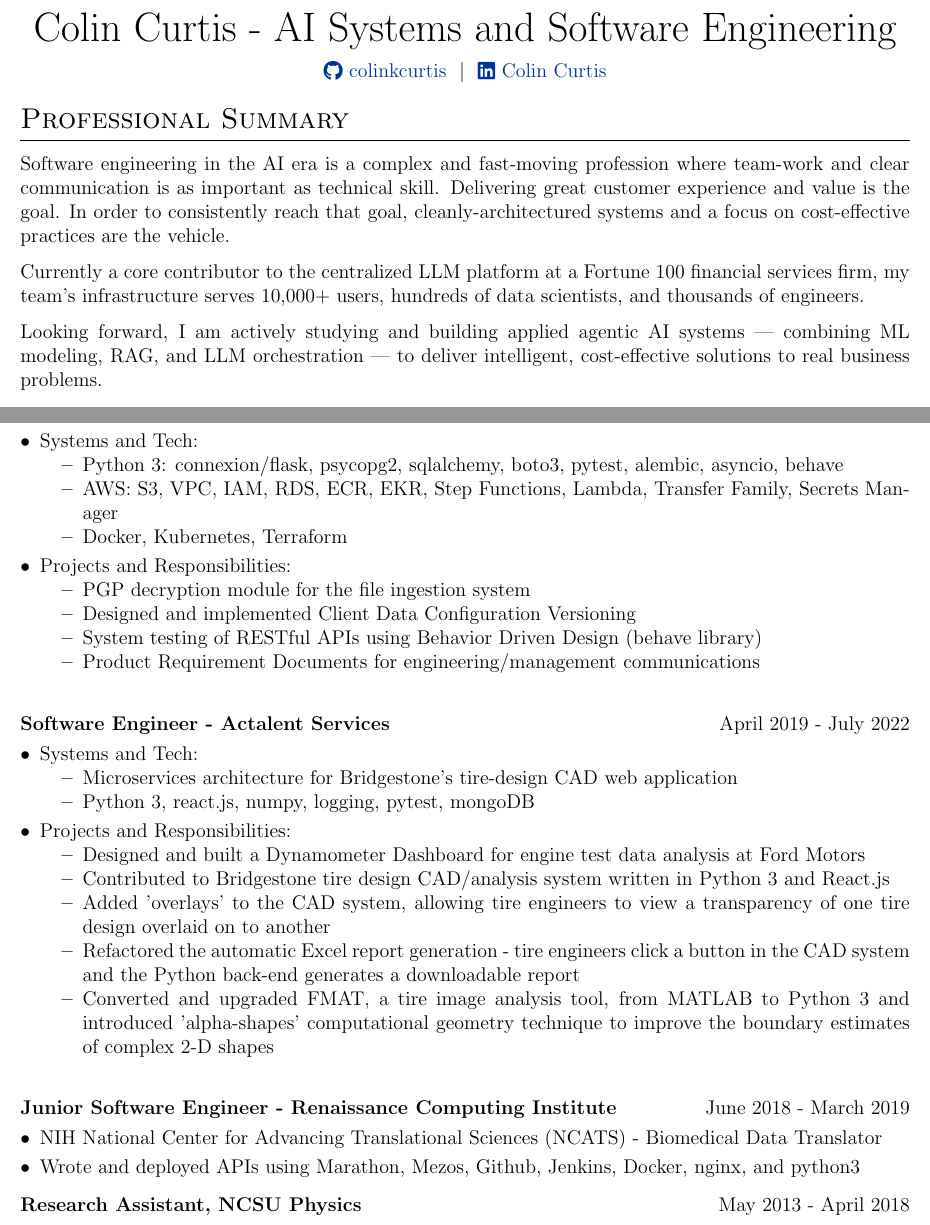
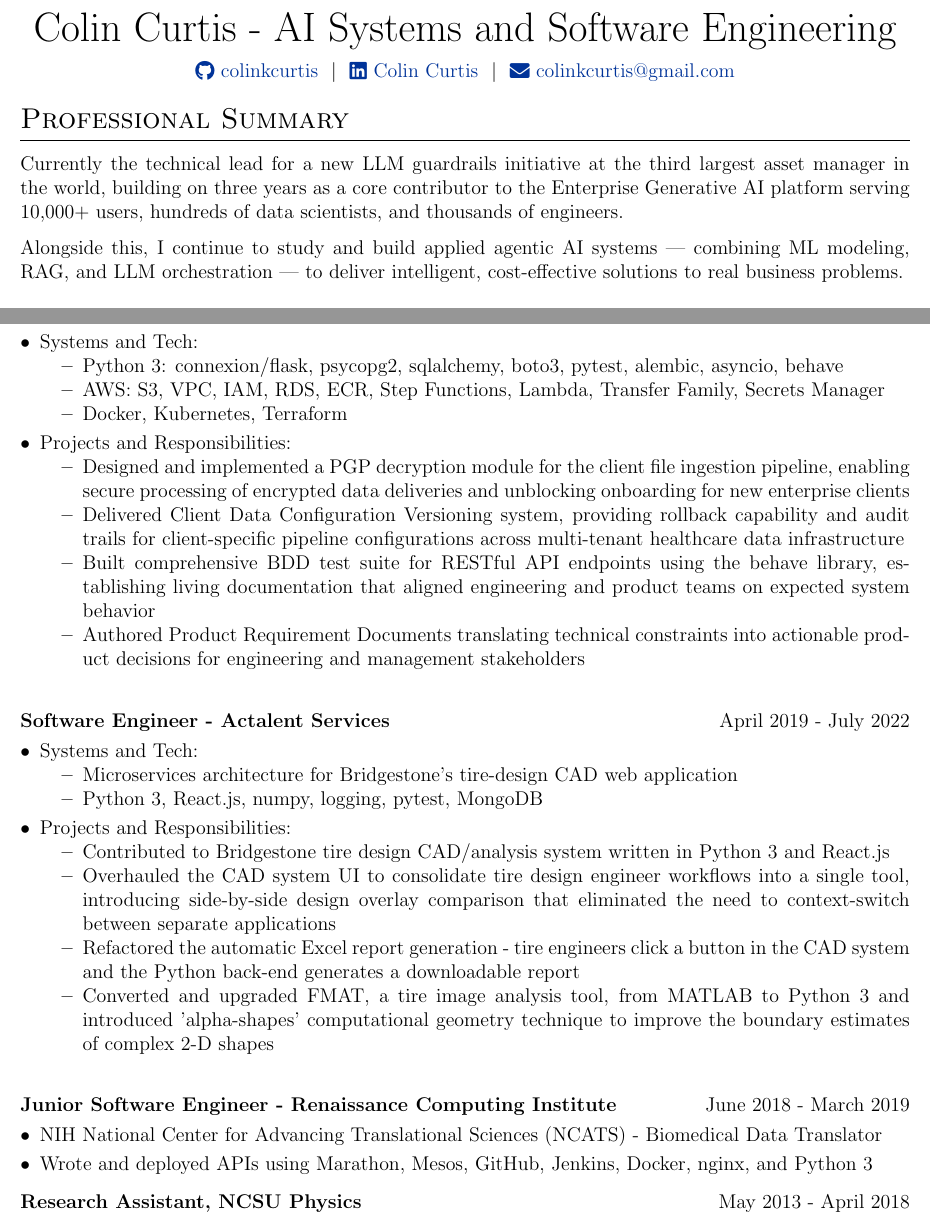
Before and after one commit to colinkcurtis/software_engineer_resume, a LaTeX CV (colin_curtis_software_engineer_resume.tex): two parts of pages 1 and 4 of 4 before the commit and two parts of pages 1 and 3 of 4 after it, joined at a grey line, cut so that both start at the same text. Compiled offline with pdfLaTeX.

Commit message:
added new technical lead role

```diff
--- a/colin_curtis_software_engineer_resume.tex
+++ b/colin_curtis_software_engineer_resume.tex
@@ -119,7 +119,8 @@
 \begin{tabularx}{\linewidth}{@{} C @{}}
 \Huge{Colin Curtis - AI Systems and Software Engineering} \\[7.5pt]
 \href{https://github.com/colinkcurtis}{\raisebox{-0.05\height}\faGithub\ colinkcurtis} \ $|$ \
-\href{https://www.linkedin.com/in/colinkcurtis/}{\raisebox{-0.05\height}\faLinkedin\ Colin Curtis}
+\href{https://www.linkedin.com/in/colinkcurtis/}{\raisebox{-0.05\height}\faLinkedin\ Colin Curtis} \ $|$ \
+\href{mailto:colinkcurtis@gmail.com}{\raisebox{-0.05\height}\faEnvelope\ colinkcurtis@gmail.com}
 \end{tabularx}
 
 %----------------------------------------------------------------------------------------
@@ -128,16 +129,12 @@
 
 %Interests/ Keywords/ Summary
 \section{Professional Summary}
-Software engineering in the AI era is a complex and fast-moving profession where team-work and clear
-communication is as important as technical skill. Delivering great customer experience and value
-is the goal. In order to consistently reach that goal, cleanly-architectured systems
-and a focus on cost-effective practices are the vehicle.
+Currently the technical lead for a new LLM guardrails initiative at the third largest asset manager in the world,
+building on three years as a core contributor to the Enterprise Generative AI platform serving 10,000+ users,
+hundreds of data scientists, and thousands of engineers.
 
-Currently a core contributor to the centralized LLM platform at a Fortune 100 financial services firm,
-my team's infrastructure serves 10,000+ users, hundreds of data scientists, and thousands of engineers.
-
-Looking forward, I am actively studying and building applied agentic AI systems --- combining ML modeling,
-RAG, and LLM orchestration --- to deliver intelligent, cost-effective solutions to real business problems.
+Alongside this, I continue to study and build applied agentic AI systems --- combining ML modeling, RAG, and
+LLM orchestration --- to deliver intelligent, cost-effective solutions to real business problems.
 %----------------------------------------------------------------------------------------
 %	EDUCATION
 %----------------------------------------------------------------------------------------
@@ -270,16 +241,16 @@ RAG, and LLM orchestration --- to deliver intelligent, cost-effective solutions
         \item Systems and Tech:
 			\begin{itemize}
 				\item Python 3: connexion/flask, psycopg2, sqlalchemy, boto3, pytest, alembic, asyncio, behave
-				\item AWS: S3, VPC, IAM, RDS, ECR, EKR, Step Functions, Lambda, Transfer Family, Secrets Manager
+				\item AWS: S3, VPC, IAM, RDS, ECR, Step Functions, Lambda, Transfer Family, Secrets Manager
 				\item Docker, Kubernetes, Terraform
    			\end{itemize}
 
     	\item Projects and Responsibilities:
 		\begin{itemize}
-    		\item PGP decryption module for the file ingestion system
-			\item Designed and implemented Client Data Configuration Versioning
-			\item System testing of RESTful APIs using Behavior Driven Design (behave library)
-    		\item Product Requirement Documents for engineering/management communications
+    		\item Designed and implemented a PGP decryption module for the client file ingestion pipeline, enabling secure processing of encrypted data deliveries and unblocking onboarding for new enterprise clients
+			\item Delivered Client Data Configuration Versioning system, providing rollback capability and audit trails for client-specific pipeline configurations across multi-tenant healthcare data infrastructure
+			\item Built comprehensive BDD test suite for RESTful API endpoints using the behave library, establishing living documentation that aligned engineering and product teams on expected system behavior
+    		\item Authored Product Requirement Documents translating technical constraints into actionable product decisions for engineering and management stakeholders
 		\end{itemize}
 
 
@@ -297,14 +268,13 @@ RAG, and LLM orchestration --- to deliver intelligent, cost-effective solutions
     \item Systems and Tech:
     	\begin{itemize}
     		\item Microservices architecture for Bridgestone's tire-design CAD web application
-    		\item Python 3, react.js, numpy, logging, pytest, mongoDB
+    		\item Python 3, React.js, numpy, logging, pytest, MongoDB
     	\end{itemize}
 
     \item Projects and Responsibilities:
     	\begin{itemize}
-    		\item Designed and built a Dynamometer Dashboard for engine test data analysis at Ford Motors
     		\item Contributed to Bridgestone tire design CAD/analysis system written in Python 3 and React.js
-			\item Added 'overlays' to the CAD system, allowing tire engineers to view a transparency of one tire design overlaid on to another
+			\item Overhauled the CAD system UI to consolidate tire design engineer workflows into a single tool, introducing side-by-side design overlay comparison that eliminated the need to context-switch between separate applications
 			\item Refactored the automatic Excel report generation - tire engineers click a button in the CAD system and the Python back-end generates a downloadable report
     		\item Converted and upgraded FMAT, a tire image analysis tool, from MATLAB to Python 3 and introduced 'alpha-shapes' computational geometry technique to improve the boundary estimates of complex 2-D shapes
     	\end{itemize}
@@ -319,7 +289,7 @@ RAG, and LLM orchestration --- to deliver intelligent, cost-effective solutions
 \begin{minipage}[t]{\linewidth}
     \begin{itemize}[nosep,after=\strut, leftmargin=1em, itemsep=3pt]
     	\item NIH National Center for Advancing Translational Sciences (NCATS) - Biomedical Data Translator
-    	\item Wrote and deployed APIs using Marathon, Mezos, Github, Jenkins, Docker, nginx, and python3
+    	\item Wrote and deployed APIs using Marathon, Mesos, GitHub, Jenkins, Docker, nginx, and Python 3
     \end{itemize}
     \end{minipage}
 }
@@ -346,3 +334,15 @@ RAG, and LLM orchestration --- to deliver intelligent, cost-effective solutions
+\begin{tabularx}{\linewidth}{ @{}l r@{} }
+\textbf{Applied Project: B2B SaaS Churn Prevention System} & \hfill 2026 \\[3.75pt]
+\multicolumn{2}{@{}X@{}}{
+\begin{minipage}[t]{\linewidth}
+    \begin{itemize}[nosep,after=\strut, leftmargin=1em, itemsep=3pt, label=--]
+        \item Designed an end-to-end churn prediction system: time-boxed labeling, feature engineering with explicit handling of NULL semantics, class imbalance, and data leakage, driving a three-tier risk classifier and a RAG-backed agentic outreach system grounded in account-specific facts
+        \item Built a multi-layer eval framework (heuristic gates, LLM-as-judge, golden test sets) and diagnosed two production incidents from monitoring data alone; proposed a treatment/control experimental design as the rigorous way to validate retention impact
+    \end{itemize}
+    \end{minipage}
+}
+\end{tabularx}
+
 \vfill
 \center{\footnotesize Last updated: \today}
 
```
Also changed, not shown: colin_curtis_software_engineer_resume.tex (80 more changed lines).
